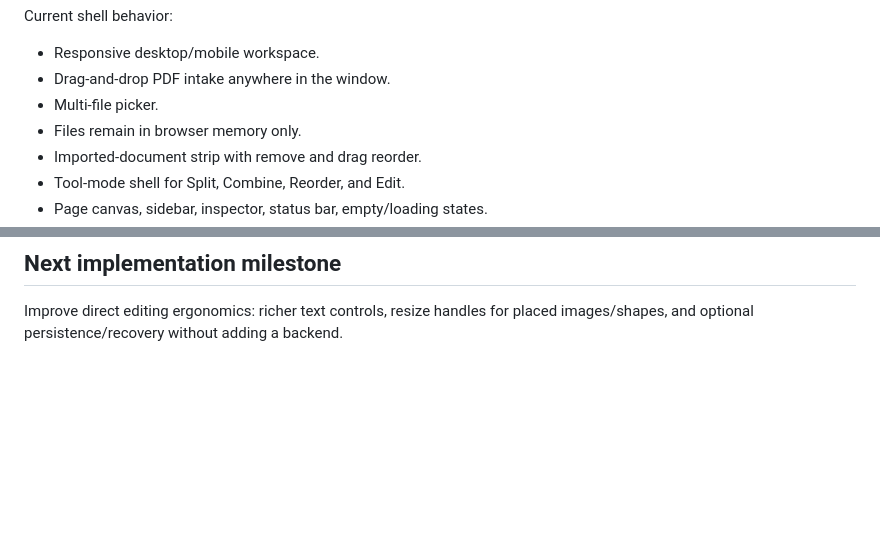
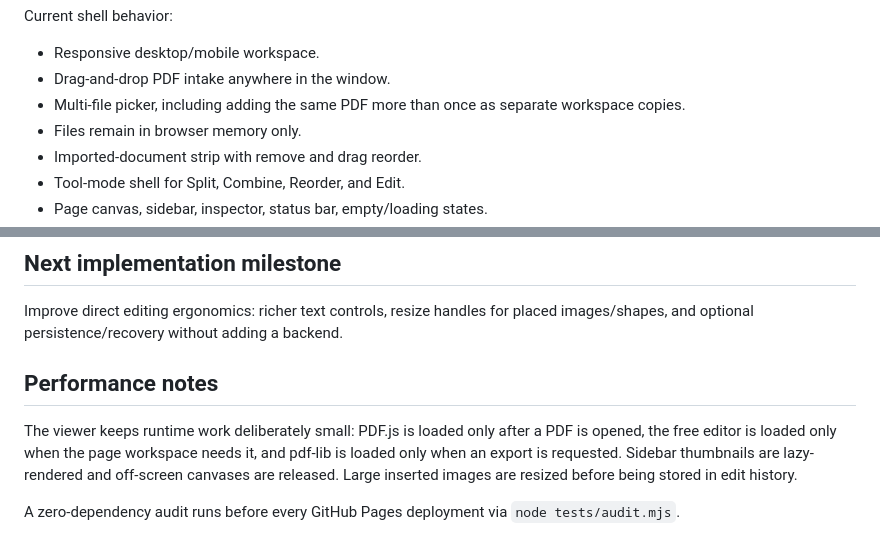
Before and after one commit to Weather-Mister/i-weather-pdf, a Markdown page: README.md, 2 parts joined by grey strips. GitHub-like rendering; blank space fills up the shorter version.

Commit message:
Document duplicate imports and lazy loading

```diff
--- a/README.md
+++ b/README.md
@@ -29,7 +29,7 @@ Current shell behavior:
 
 - Responsive desktop/mobile workspace.
 - Drag-and-drop PDF intake anywhere in the window.
-- Multi-file picker.
+- Multi-file picker, including adding the same PDF more than once as separate workspace copies.
 - Files remain in browser memory only.
 - Imported-document strip with remove and drag reorder.
 - Tool-mode shell for Split, Combine, Reorder, and Edit.
@@ -89,3 +89,10 @@ The synthetic harness validates workspace/state behavior and rendering lifecycle
 ## Next implementation milestone
 
 Improve direct editing ergonomics: richer text controls, resize handles for placed images/shapes, and optional persistence/recovery without adding a backend.
+
+
+## Performance notes
+
+The viewer keeps runtime work deliberately small: PDF.js is loaded only after a PDF is opened, the free editor is loaded only when the page workspace needs it, and pdf-lib is loaded only when an export is requested. Sidebar thumbnails are lazy-rendered and off-screen canvases are released. Large inserted images are resized before being stored in edit history.
+
+A zero-dependency audit runs before every GitHub Pages deployment via `node tests/audit.mjs`.
```
